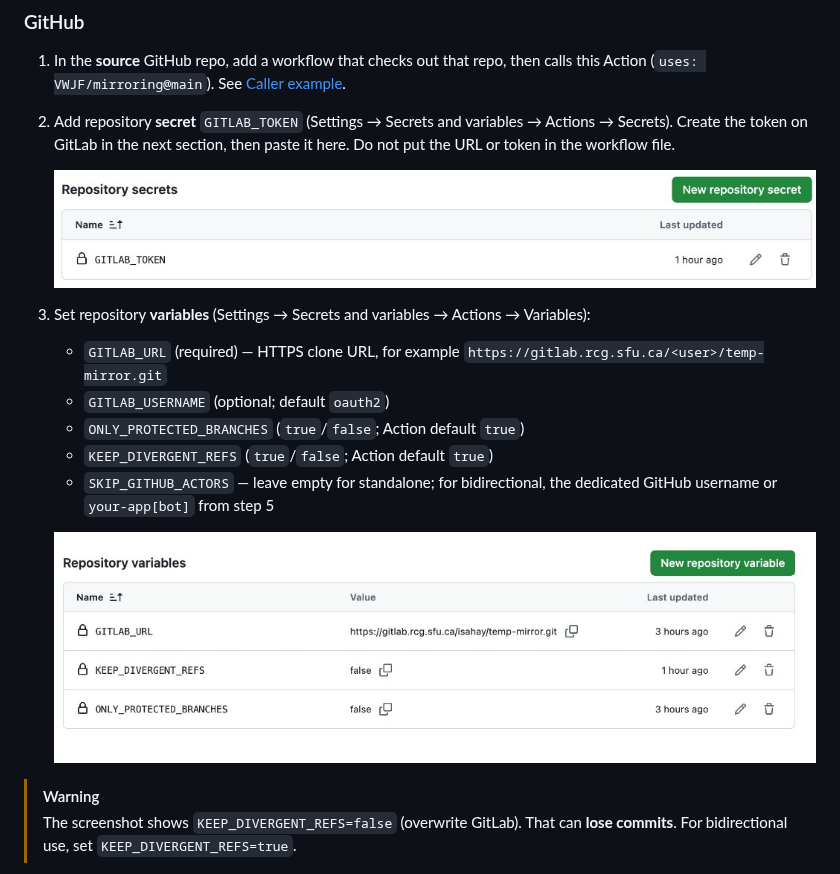
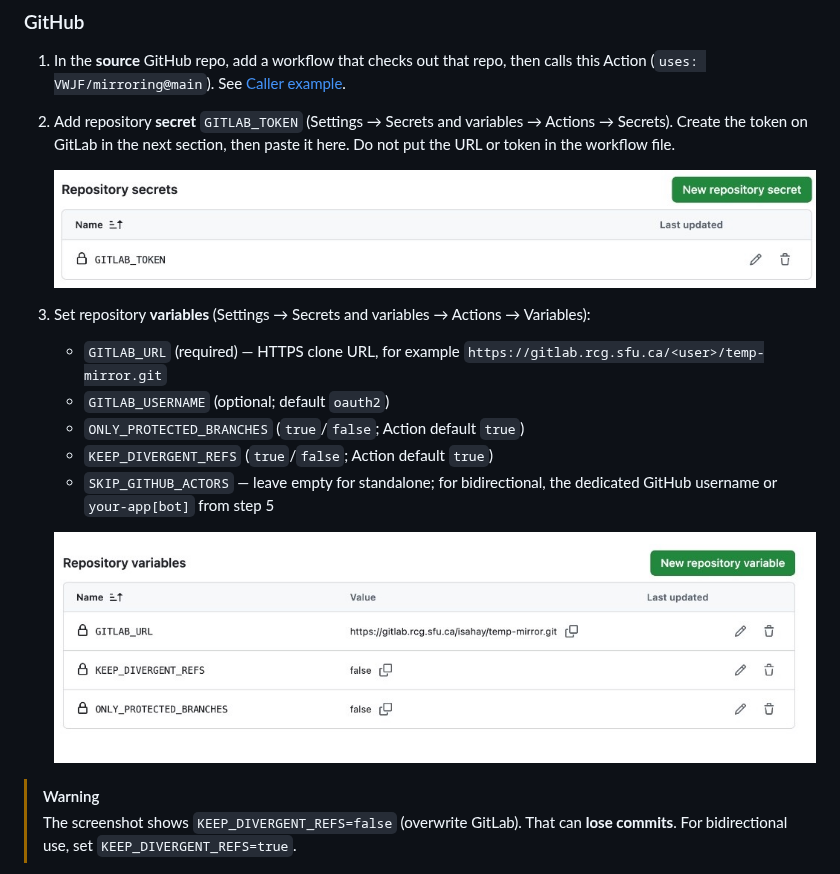
Before and after one commit to VWJF/mirroring, a Markdown page: README.md, the part around the change. Drawn GitHub-style; pictures changed too: docs/github-actions-secrets.jpeg (added), docs/github-actions-secrets.png (deleted), docs/github-actions-variables.jpeg (added).

Commit message:
docs: Replace PNG images with updated JPEG versions in README for GitHub Actions secrets and variables, ensuring consistency in visual resources.

```diff
--- a/README.md
+++ b/README.md
@@ -55,7 +55,7 @@ Finish **GitHub**, then **GitLab**. You will set the same policy twice: they are
 1. In the **source** GitHub repo, add a workflow that checks out that repo, then calls this Action (`uses: VWJF/mirroring@main`). See [Caller example](#caller-example).
 2. Add repository **secret** `GITLAB_TOKEN` (Settings → Secrets and variables → Actions → Secrets). Create the token on GitLab in the next section, then paste it here. Do not put the URL or token in the workflow file.
 
-   ![GitHub Actions repository secrets: GITLAB_TOKEN](docs/github-actions-secrets.png)
+   ![GitHub Actions repository secrets: GITLAB_TOKEN](docs/github-actions-secrets.jpeg)
 
 3. Set repository **variables** (Settings → Secrets and variables → Actions → Variables):
    - `GITLAB_URL` (required) — HTTPS clone URL, for example `https://gitlab.rcg.sfu.ca/<user>/temp-mirror.git`
@@ -64,7 +64,7 @@ Finish **GitHub**, then **GitLab**. You will set the same policy twice: they are
    - `KEEP_DIVERGENT_REFS` (`true`/`false`; Action default `true`)
    - `SKIP_GITHUB_ACTORS` — leave empty for standalone; for bidirectional, the dedicated GitHub username or `your-app[bot]` from step 5
 
-   ![GitHub Actions repository variables: GITLAB_URL, KEEP_DIVERGENT_REFS, ONLY_PROTECTED_BRANCHES](docs/github-actions-variables.png)
+   ![GitHub Actions repository variables: GITLAB_URL, KEEP_DIVERGENT_REFS, ONLY_PROTECTED_BRANCHES](docs/github-actions-variables.jpeg)
 
 > [!WARNING]
 > The screenshot shows `KEEP_DIVERGENT_REFS=false` (overwrite GitLab). That can **lose commits**. For bidirectional use, set `KEEP_DIVERGENT_REFS=true`.
```
